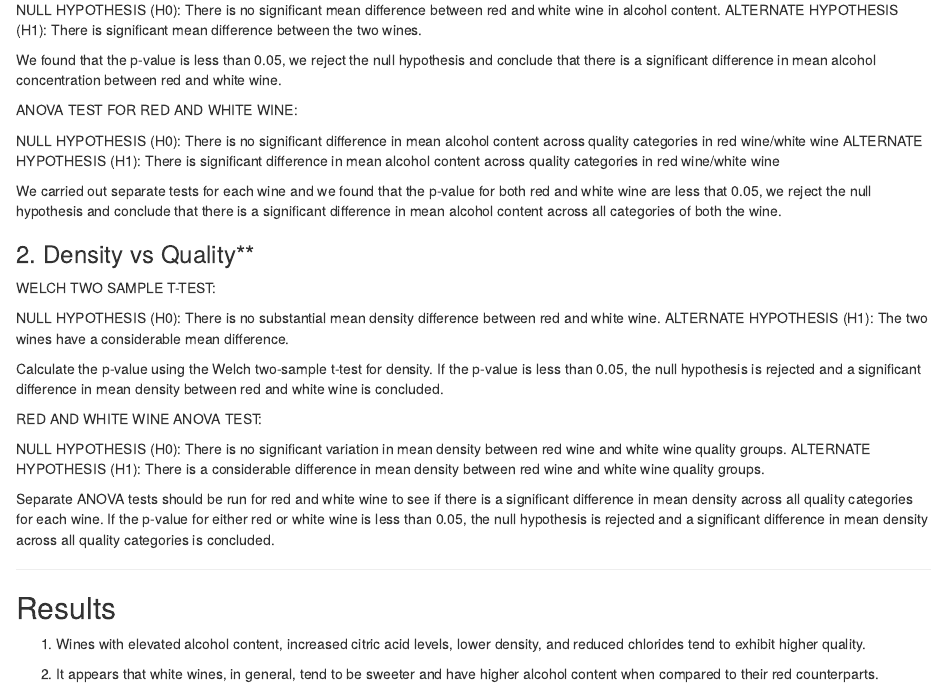
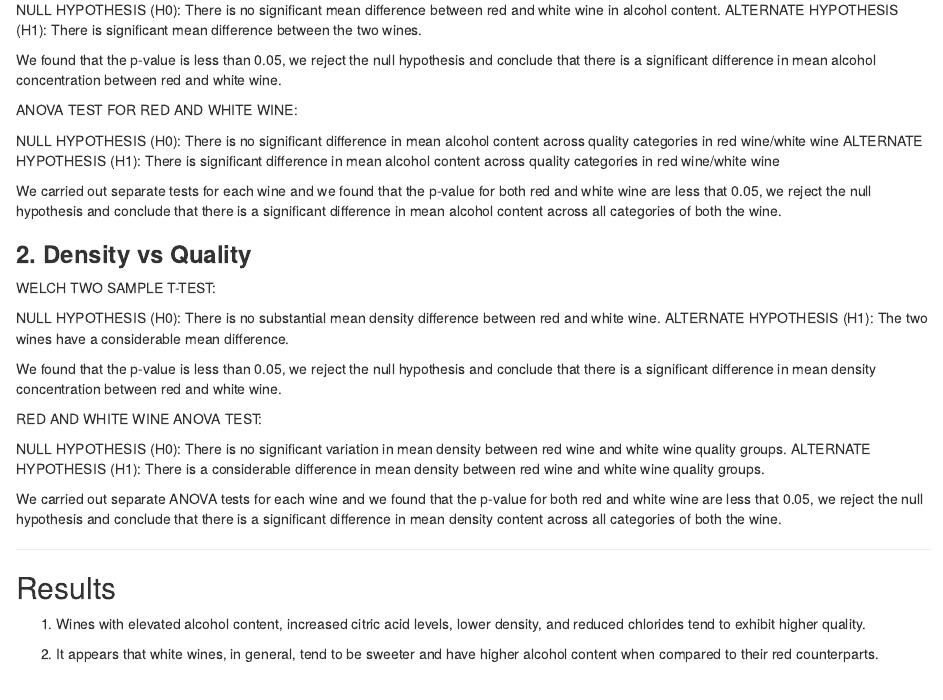
Before and after one commit to Jagadeeshwarkalyanapu/Team_Bees, an R Markdown document (ProjectSummary.Rmd): the page in a window 1100 px wide, from 12660 px down. Rendered offline with R 4.5, knitr and Pandoc, with nearby package versions; drawn as R Markdown's standard HTML page in place of the format the file asks for; some code elsewhere in the file could not run offline.

Commit message:
updated previous statistical test

```diff
--- a/ProjectSummary.Rmd
+++ b/ProjectSummary.Rmd
@@ -659,21 +659,21 @@ ALTERNATE HYPOTHESIS (H1): There is significant difference in mean alcohol conte
 We carried out separate tests for each wine and we found that the p-value for both red and white wine are less that 0.05, we reject the null hypothesis and conclude that there is a significant difference in mean alcohol content across all categories of both the wine.
 
 
-### 2. Density vs Quality**
+### **2. Density vs Quality**
 
 WELCH TWO SAMPLE T-TEST:
 
 NULL HYPOTHESIS (H0): There is no substantial mean density difference between red and white wine.
 ALTERNATE HYPOTHESIS (H1): The two wines have a considerable mean difference.
 
-Calculate the p-value using the Welch two-sample t-test for density. If the p-value is less than 0.05, the null hypothesis is rejected and a significant difference in mean density between red and white wine is concluded.
+We found that the p-value is less than 0.05, we reject the null hypothesis and conclude that there is a significant difference in mean density concentration between red and white wine.
 
 RED AND WHITE WINE ANOVA TEST:
 
 NULL HYPOTHESIS (H0): There is no significant variation in mean density between red wine and white wine quality groups.
 ALTERNATE HYPOTHESIS (H1): There is a considerable difference in mean density between red wine and white wine quality groups.
 
-Separate ANOVA tests should be run for red and white wine to see if there is a significant difference in mean density across all quality categories for each wine. If the p-value for either red or white wine is less than 0.05, the null hypothesis is rejected and a significant difference in mean density across all quality categories is concluded.
+We carried out separate ANOVA tests for each wine and we found that the p-value for both red and white wine are less that 0.05, we reject the null hypothesis and conclude that there is a significant difference in mean density content across all categories of both the wine.
 
 ----------------------------------------------------------------------------------------------
 
```
